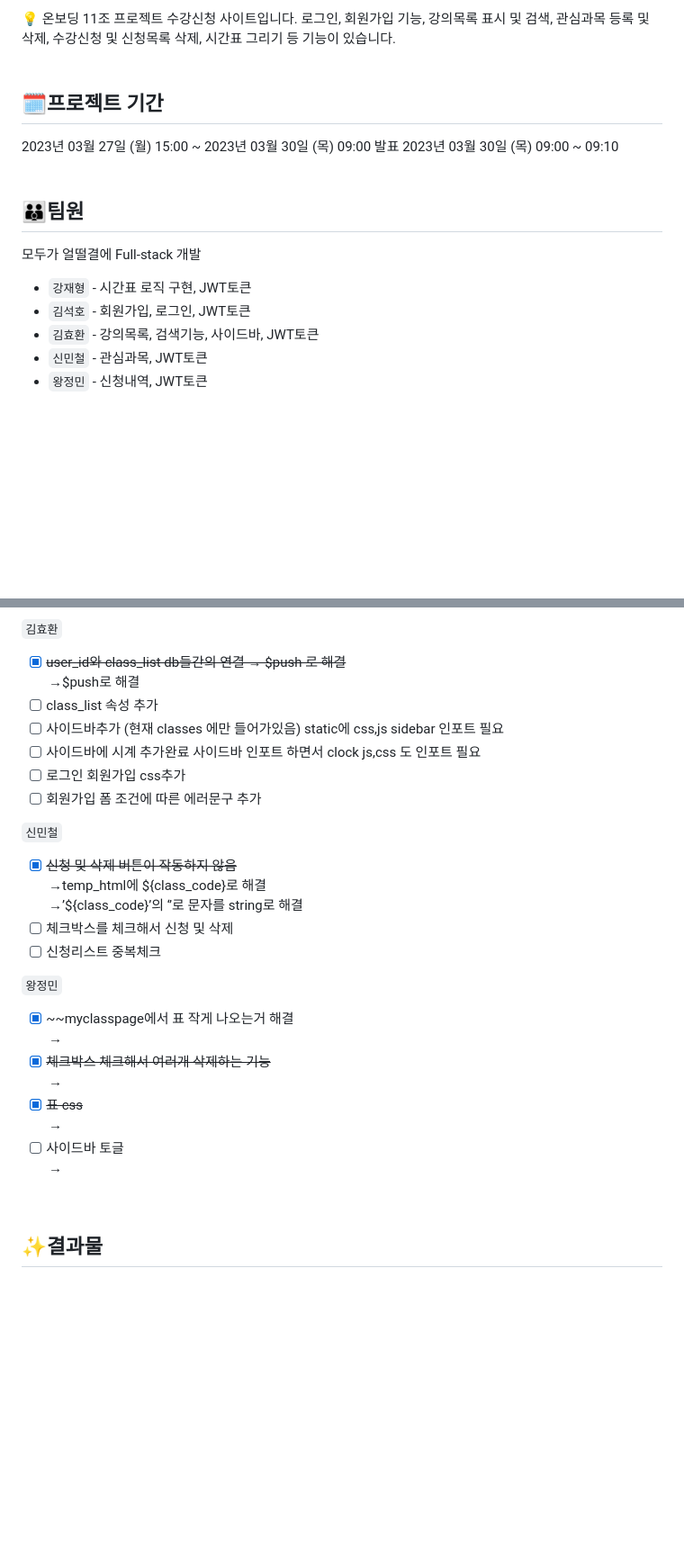
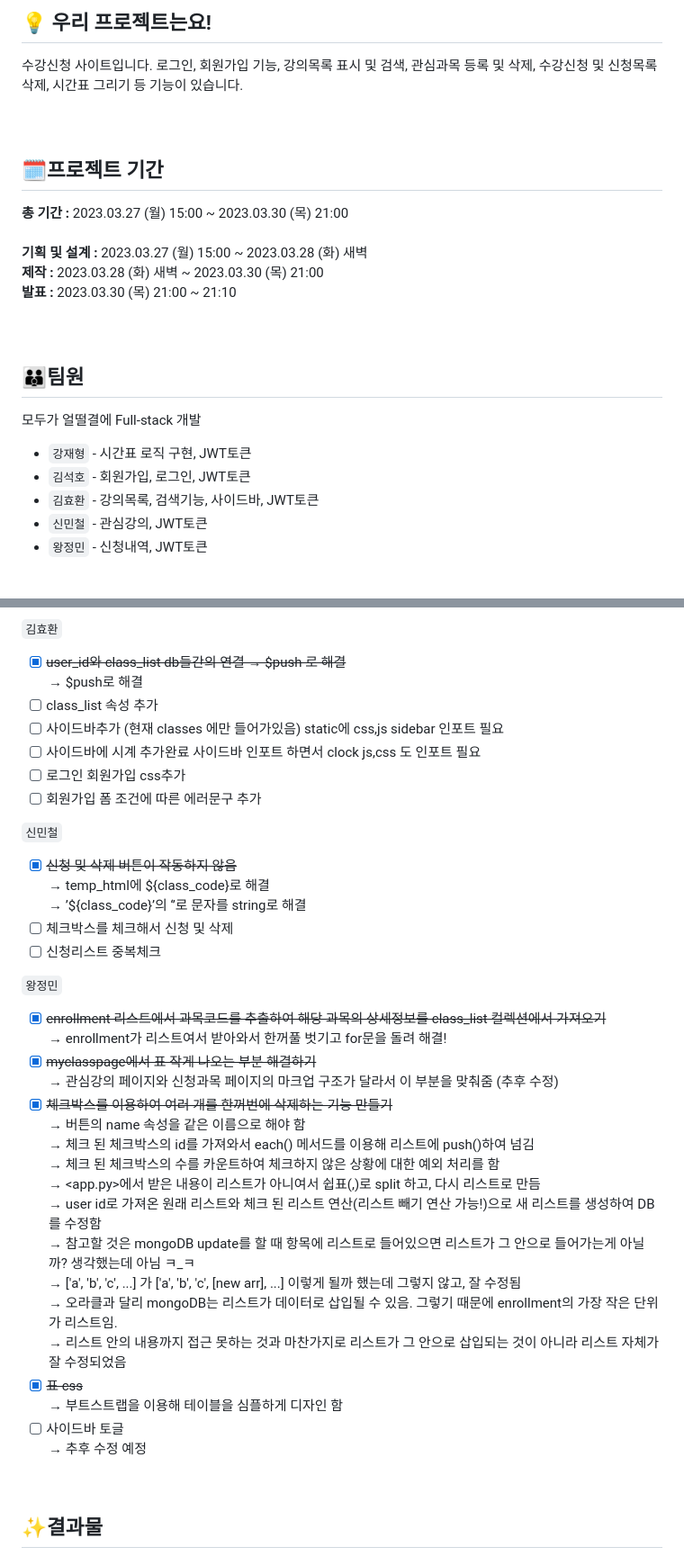
Before and after one commit to mottoslo/toyproject_sugang, a Markdown page: README.md, 2 parts joined by grey strips. Shown: that part at 90% size. GitHub-like rendering; blank space fills up the shorter version.

Commit message:
Update README.md
트러블 슈팅 수정

```diff
--- a/README.md
+++ b/README.md
@@ -1,13 +1,13 @@
-<aside>
-💡 온보딩 11조 프로젝트 수강신청 사이트입니다. 로그인, 회원가입 기능, 강의목록 표시 및 검색, 관심과목 등록 및 삭제, 수강신청 및 신청목록 삭제, 시간표 그리기 등 기능이 있습니다.
-</aside>
-<br><br>
+## 💡 우리 프로젝트는요! <br>
+수강신청 사이트입니다. 로그인, 회원가입 기능, 강의목록 표시 및 검색, 관심과목 등록 및 삭제, 수강신청 및 신청목록 삭제, 시간표 그리기 등 기능이 있습니다.
+<br><br><br>
 
 ## 🗓프로젝트 기간
-
-2023년 03월 27일 (월) 15:00 ~ 2023년 03월 30일 (목) 09:00
-발표 2023년 03월 30일 (목) 09:00 ~ 09:10
-<br><br>
+<b>총 기간 :</b> 2023.03.27 (월) 15:00 ~ 2023.03.30 (목) 21:00 <br><br>
+<b>기획 및 설계 :</b> 2023.03.27 (월) 15:00 ~ 2023.03.28 (화) 새벽 <br>
+<b>제작 :</b> 2023.03.28 (화) 새벽 ~ 2023.03.30 (목) 21:00 <br>
+<b>발표 :</b> 2023.03.30 (목) 21:00 ~ 21:10
+<br><br><br>
 
 ## 👪팀원
 모두가 얼떨결에 Full-stack 개발
@@ -15,5 +15,5 @@
 - `강재형` - 시간표 로직 구현, JWT토큰
 - `김석호` - 회원가입, 로그인, JWT토큰
 - `김효환` - 강의목록, 검색기능, 사이드바, JWT토큰
-- `신민철` - 관심과목, JWT토큰
+- `신민철` - 관심강의, JWT토큰
 - `왕정민` - 신청내역, JWT토큰
@@ -112,7 +116,7 @@ db.class_list = {'class_name' : '수업 이름',
 
 `김효환`
 - [x]  ~~user_id와 class_list db들간의 연결 → $push 로 해결~~
-<br>→$push로 해결
+<br>→ $push로 해결
 - [ ]  class_list 속성 추가
 - [ ]  사이드바추가 (현재 classes 에만 들어가있음) static에 css,js sidebar 인포트 필요
 - [ ]  사이드바에 시계 추가완료  사이드바 인포트 하면서 clock js,css 도 인포트 필요
@@ -121,20 +125,30 @@ db.class_list = {'class_name' : '수업 이름',
 
 `신민철`
 - [x]  ~~신청 및 삭제 버튼이 작동하지 않음~~
-<br>→temp_html에 ${class_code}로 해결
-<br>→’${class_code}’의 ‘’로 문자를 string로 해결
+<br>→ temp_html에 ${class_code}로 해결
+<br>→ ’${class_code}’의 ‘’로 문자를 string로 해결
 - [ ]  체크박스를 체크해서 신청 및 삭제
 - [ ]  신청리스트 중복체크
 
 `왕정민`
-- [x]  ~~myclasspage에서 표 작게 나오는거 해결
-<br>→
-- [x]  ~~체크박스 체크해서 여러개 삭제하는 기능~~
-<br>→
+- [x] ~~enrollment 리스트에서 과목코드를 추출하여 해당 과목의 상세정보를 class_list 컬렉션에서 가져오기~~
+<br>→ enrollment가 리스트여서 받아와서 한꺼풀 벗기고 for문을 돌려 해결!
+- [x]  ~~myclasspage에서 표 작게 나오는 부분 해결하기~~
+<br>→ 관심강의 페이지와 신청과목 페이지의 마크업 구조가 달라서 이 부분을 맞춰줌 (추후 수정)
+- [x]  ~~체크박스를 이용하여 여러 개를 한꺼번에 삭제하는 기능 만들기~~
+<br>→ 버튼의 name 속성을 같은 이름으로 해야 함
+<br>→ 체크 된 체크박스의 id를 가져와서 each() 메서드를 이용해 리스트에 push()하여 넘김
+<br>→ 체크 된 체크박스의 수를 카운트하여 체크하지 않은 상황에 대한 예외 처리를 함
+<br>→ <app.py>에서 받은 내용이 리스트가 아니여서 쉽표(,)로 split 하고, 다시 리스트로 만듬
+<br>→ user id로 가져온 원래 리스트와 체크 된 리스트 연산(리스트 빼기 연산 가능!)으로 새 리스트를 생성하여 DB를 수정함
+<br>→ 참고할 것은 mongoDB update를 할 때 항목에 리스트로 들어있으면 리스트가 그 안으로 들어가는게 아닐까? 생각했는데 아님 ㅋ_ㅋ
+<br>→ ['a', 'b', 'c', ...] 가 ['a', 'b', 'c', [new arr], ...] 이렇게 될까 했는데 그렇지 않고, 잘 수정됨
+<br>→ 오라클과 달리 mongoDB는 리스트가 데이터로 삽입될 수 있음. 그렇기 때문에 enrollment의 가장 작은 단위가 리스트임.
+<br>→ 리스트 안의 내용까지 접근 못하는 것과 마찬가지로 리스트가 그 안으로 삽입되는 것이 아니라 리스트 자체가 잘 수정되었음
 - [x]  ~~표 css~~
-<br>→
+<br>→ 부트스트랩을 이용해 테이블을 심플하게 디자인 함
 - [ ]  사이드바 토글
-<br>→
+<br>→ 추후 수정 예정
 <br>
 
 ## ✨결과물
```
Also changed, not shown: other parts of README.md (+28 -17 lines).
